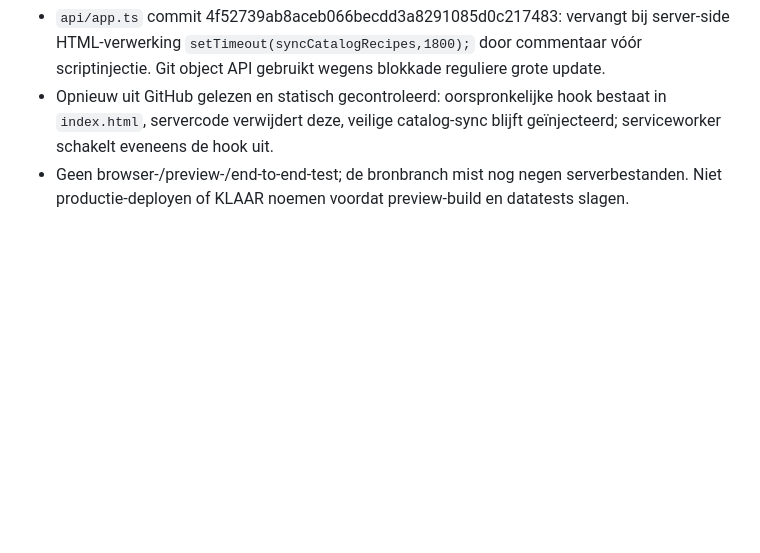
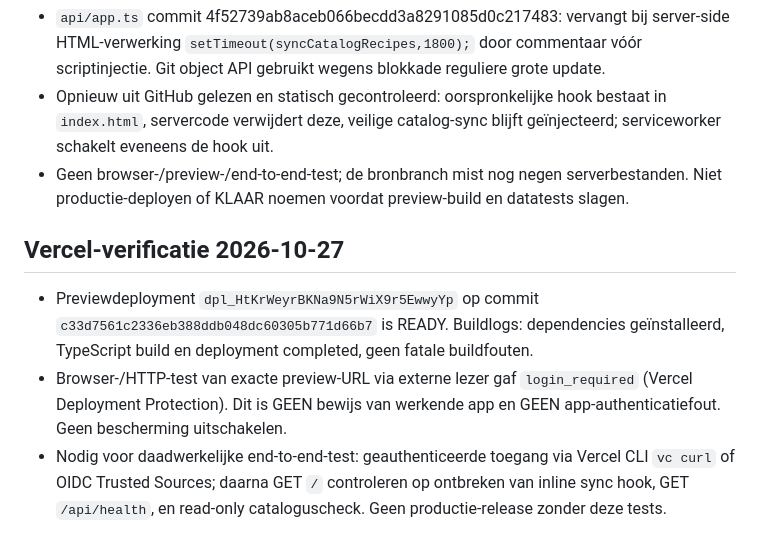
Before and after one commit to dianschalkwijk-crypto/MBD-recepices, a Markdown page: PROJECT_STATUS.md, the part around the change. Drawn GitHub-style; blank space fills up the shorter version.

Commit message:
Record Vercel build verification and protected-preview test blocker

```diff
--- a/PROJECT_STATUS.md
+++ b/PROJECT_STATUS.md
@@ -46,3 +46,8 @@ Inspecteer eerst eerdere exports of andere beschikbare bronkopieën en de bestaa
 - `api/app.ts` commit 4f52739ab8aceb066becdd3a8291085d0c217483: vervangt bij server-side HTML-verwerking `setTimeout(syncCatalogRecipes,1800);` door commentaar vóór scriptinjectie. Git object API gebruikt wegens blokkade reguliere grote update.
 - Opnieuw uit GitHub gelezen en statisch gecontroleerd: oorspronkelijke hook bestaat in `index.html`, servercode verwijdert deze, veilige catalog-sync blijft geïnjecteerd; serviceworker schakelt eveneens de hook uit.
 - Geen browser-/preview-/end-to-end-test; de bronbranch mist nog negen serverbestanden. Niet productie-deployen of KLAAR noemen voordat preview-build en datatests slagen.
+
+## Vercel-verificatie 2026-10-27
+- Previewdeployment `dpl_HtKrWeyrBKNa9N5rWiX9r5EwwyYp` op commit `c33d7561c2336eb388ddb048dc60305b771d66b7` is READY. Buildlogs: dependencies geïnstalleerd, TypeScript build en deployment completed, geen fatale buildfouten.
+- Browser-/HTTP-test van exacte preview-URL via externe lezer gaf `login_required` (Vercel Deployment Protection). Dit is GEEN bewijs van werkende app en GEEN app-authenticatiefout. Geen bescherming uitschakelen.
+- Nodig voor daadwerkelijke end-to-end-test: geauthenticeerde toegang via Vercel CLI `vc curl` of OIDC Trusted Sources; daarna GET `/` controleren op ontbreken van inline sync hook, GET `/api/health`, en read-only cataloguscheck. Geen productie-release zonder deze tests.
```
